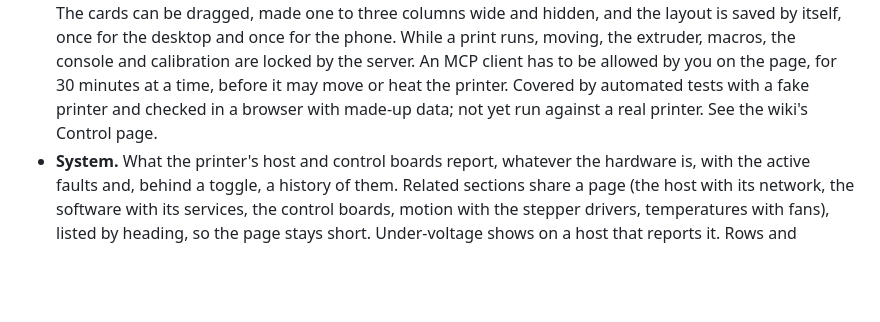
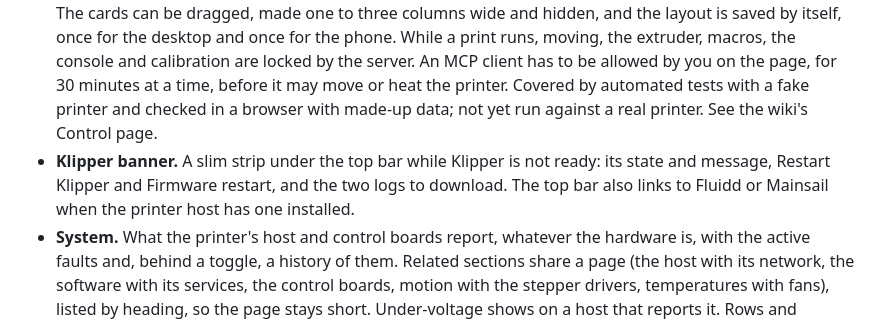
Before and after one commit to stevendejongnl/Hoard, a Markdown page: README.md, the part around the change. GitHub-like rendering; blank space fills up the shorter version.

Commit message:
docs: the Klipper banner and the link to Fluidd or Mainsail

```diff
--- a/README.md
+++ b/README.md
@@ -39,6 +39,7 @@ The screenshots are taken from the app filled with sample data (`python3 -m fron
 - **Failure detection (optional).** A detector judges the camera while a print runs. When enough of the newest images look failed, a banner on every page shows the image with the buttons Real and False alarm, a push notification opens the Detections page, and the print is paused if you chose that. Your verdicts suggest a limit, and the labelled images download as a dataset. It stays off and hidden until you set a detector: Obico's `ml_api` in a container of its own, or a vision model, which is a service outside your network. See the wiki's Failure detection page.
 - **Appearance.** One accent colour, set by hex in the status bar.
 - **Control.** Move, home, heat and tune the printer from cards: a camera (also on a screen of its own, with the move pad and the Z babystep), move and home, temperatures with presets, the extruder, speed, flow, fans and the Z offset, the bed mesh, calibration (bed mesh, screws tilt, manual probe), macros and a console. The cards can be dragged, made one to three columns wide and hidden, and the layout is saved by itself, once for the desktop and once for the phone. While a print runs, moving, the extruder, macros, the console and calibration are locked by the server. An MCP client has to be allowed by you on the page, for 30 minutes at a time, before it may move or heat the printer. Covered by automated tests with a fake printer and checked in a browser with made-up data; not yet run against a real printer. See the wiki's Control page.
+- **Klipper banner.** A slim strip under the top bar while Klipper is not ready: its state and message, Restart Klipper and Firmware restart, and the two logs to download. The top bar also links to Fluidd or Mainsail when the printer host has one installed.
 - **System.** What the printer's host and control boards report, whatever the hardware is, with the active faults and, behind a toggle, a history of them. Related sections share a page (the host with its network, the software with its services, the control boards, motion with the stepper drivers, temperatures with fans), listed by heading, so the page stays short. Under-voltage shows on a host that reports it. Rows and sections can be hidden.
 
 ## What it expects
```
